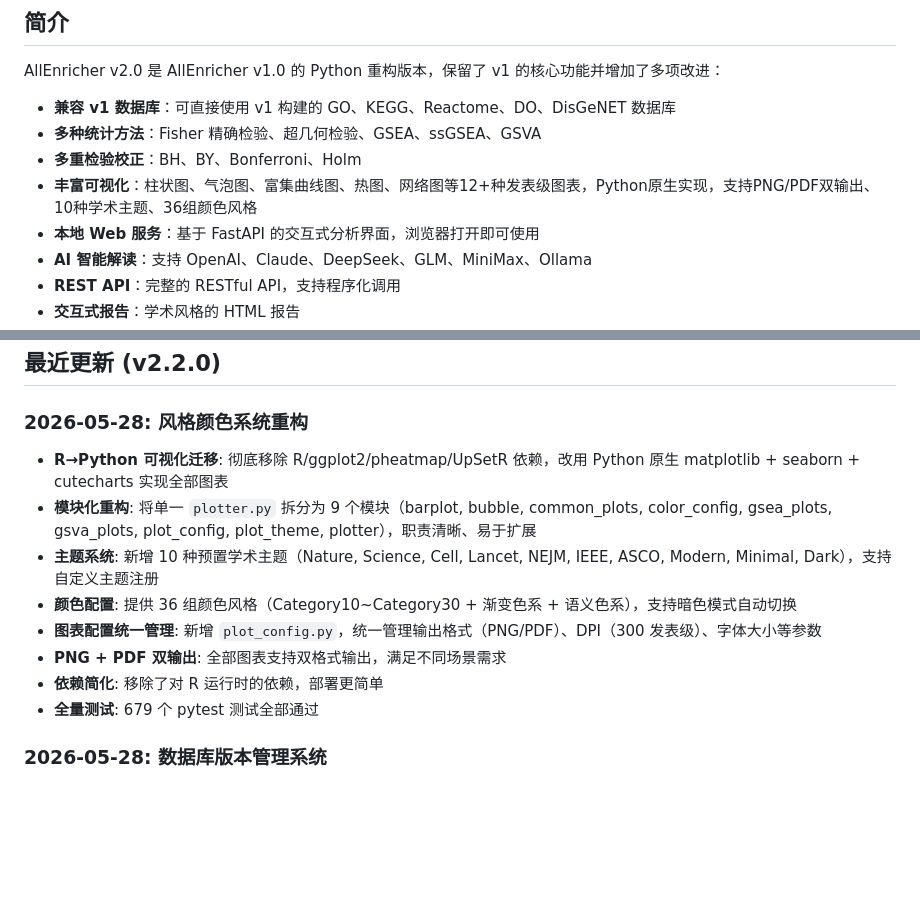
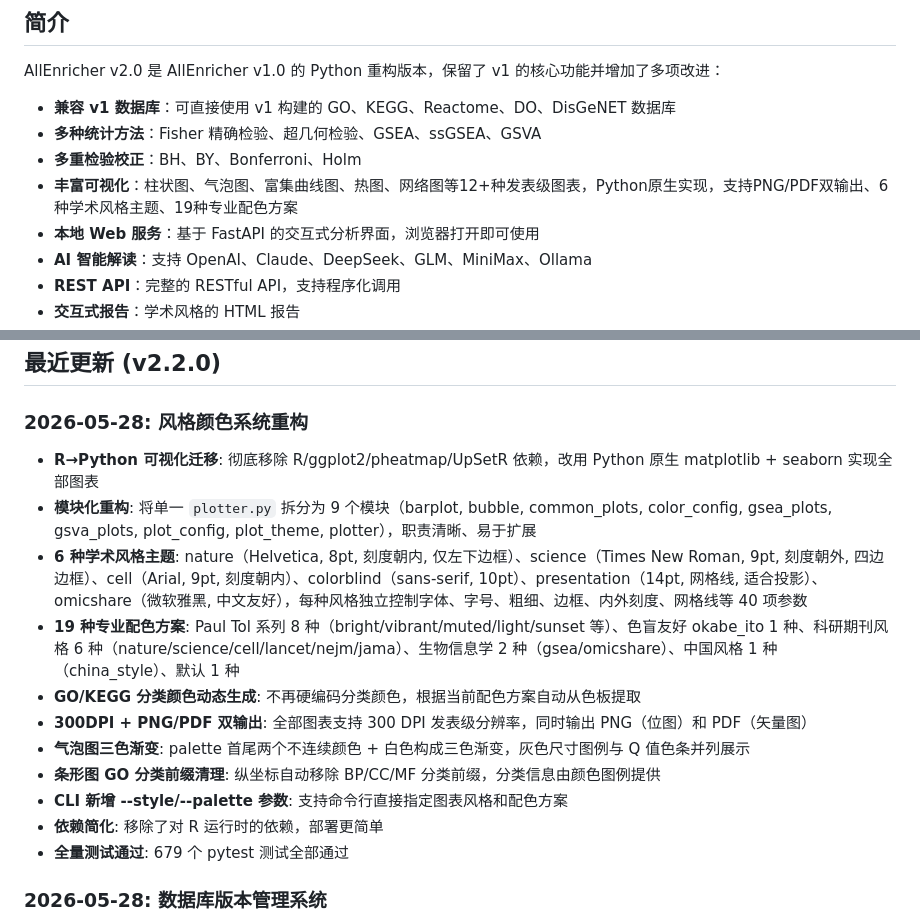
Before and after one commit to zhangducsu/AllEnricher-v2, a Markdown page: README.md, 2 parts joined by grey strips. GitHub-like rendering; blank space fills up the shorter version.

```diff
--- a/README.md
+++ b/README.md
@@ -35,7 +35,7 @@ AllEnricher v2.0 是 AllEnricher v1.0 的 Python 重构版本，保留了 v1 的
 - **兼容 v1 数据库**：可直接使用 v1 构建的 GO、KEGG、Reactome、DO、DisGeNET 数据库
 - **多种统计方法**：Fisher 精确检验、超几何检验、GSEA、ssGSEA、GSVA
 - **多重检验校正**：BH、BY、Bonferroni、Holm
-- **丰富可视化**：柱状图、气泡图、富集曲线图、热图、网络图等12+种发表级图表，Python原生实现，支持PNG/PDF双输出、10种学术主题、36组颜色风格
+- **丰富可视化**：柱状图、气泡图、富集曲线图、热图、网络图等12+种发表级图表，Python原生实现，支持PNG/PDF双输出、6种学术风格主题、19种专业配色方案
 - **本地 Web 服务**：基于 FastAPI 的交互式分析界面，浏览器打开即可使用
 - **AI 智能解读**：支持 OpenAI、Claude、DeepSeek、GLM、MiniMax、Ollama
 - **REST API**：完整的 RESTful API，支持程序化调用
@@ -998,14 +1047,17 @@ MIT License
 
 ### 2026-05-28: 风格颜色系统重构
 
-- **R→Python 可视化迁移**: 彻底移除 R/ggplot2/pheatmap/UpSetR 依赖，改用 Python 原生 matplotlib + seaborn + cutecharts 实现全部图表
+- **R→Python 可视化迁移**: 彻底移除 R/ggplot2/pheatmap/UpSetR 依赖，改用 Python 原生 matplotlib + seaborn 实现全部图表
 - **模块化重构**: 将单一 `plotter.py` 拆分为 9 个模块（barplot, bubble, common_plots, color_config, gsea_plots, gsva_plots, plot_config, plot_theme, plotter），职责清晰、易于扩展
-- **主题系统**: 新增 10 种预置学术主题（Nature, Science, Cell, Lancet, NEJM, IEEE, ASCO, Modern, Minimal, Dark），支持自定义主题注册
-- **颜色配置**: 提供 36 组颜色风格（Category10~Category30 + 渐变色系 + 语义色系），支持暗色模式自动切换
-- **图表配置统一管理**: 新增 `plot_config.py`，统一管理输出格式（PNG/PDF）、DPI（300 发表级）、字体大小等参数
-- **PNG + PDF 双输出**: 全部图表支持双格式输出，满足不同场景需求
+- **6 种学术风格主题**: nature（Helvetica, 8pt, 刻度朝内, 仅左下边框）、science（Times New Roman, 9pt, 刻度朝外, 四边边框）、cell（Arial, 9pt, 刻度朝内）、colorblind（sans-serif, 10pt）、presentation（14pt, 网格线, 适合投影）、omicshare（微软雅黑, 中文友好），每种风格独立控制字体、字号、粗细、边框、内外刻度、网格线等 40 项参数
+- **19 种专业配色方案**: Paul Tol 系列 8 种（bright/vibrant/muted/light/sunset 等）、色盲友好 okabe_ito 1 种、科研期刊风格 6 种（nature/science/cell/lancet/nejm/jama）、生物信息学 2 种（gsea/omicshare）、中国风格 1 种（china_style）、默认 1 种
+- **GO/KEGG 分类颜色动态生成**: 不再硬编码分类颜色，根据当前配色方案自动从色板提取
+- **300DPI + PNG/PDF 双输出**: 全部图表支持 300 DPI 发表级分辨率，同时输出 PNG（位图）和 PDF（矢量图）
+- **气泡图三色渐变**: palette 首尾两个不连续颜色 + 白色构成三色渐变，灰色尺寸图例与 Q 值色条并列展示
+- **条形图 GO 分类前缀清理**: 纵坐标自动移除 BP/CC/MF 分类前缀，分类信息由颜色图例提供
+- **CLI 新增 --style/--palette 参数**: 支持命令行直接指定图表风格和配色方案
 - **依赖简化**: 移除了对 R 运行时的依赖，部署更简单
-- **全量测试**: 679 个 pytest 测试全部通过
+- **全量测试通过**: 679 个 pytest 测试全部通过
 
 ### 2026-05-28: 数据库版本管理系统
 
```
Also changed, not shown: other parts of README.md (+50 -1 lines).
